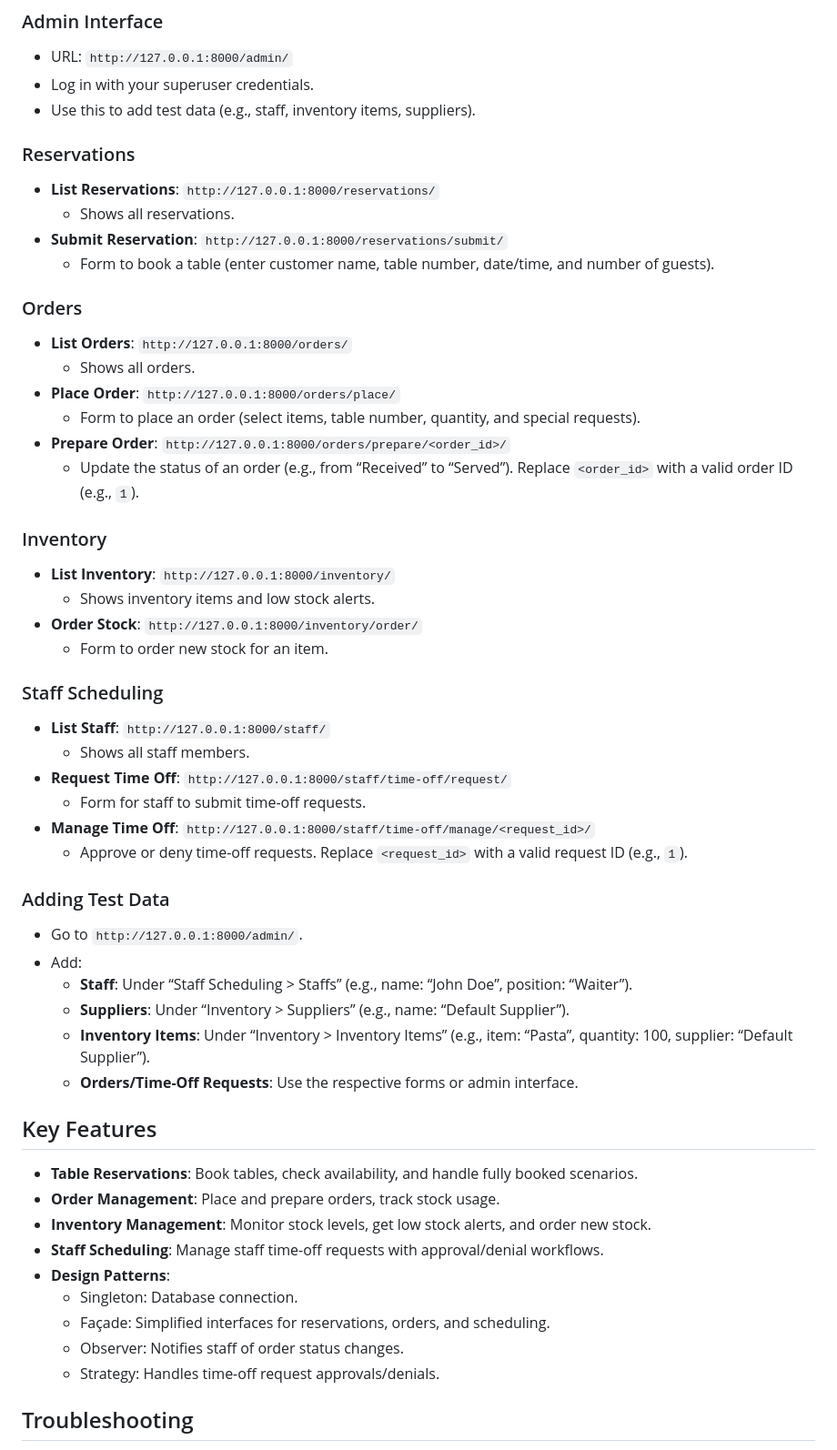
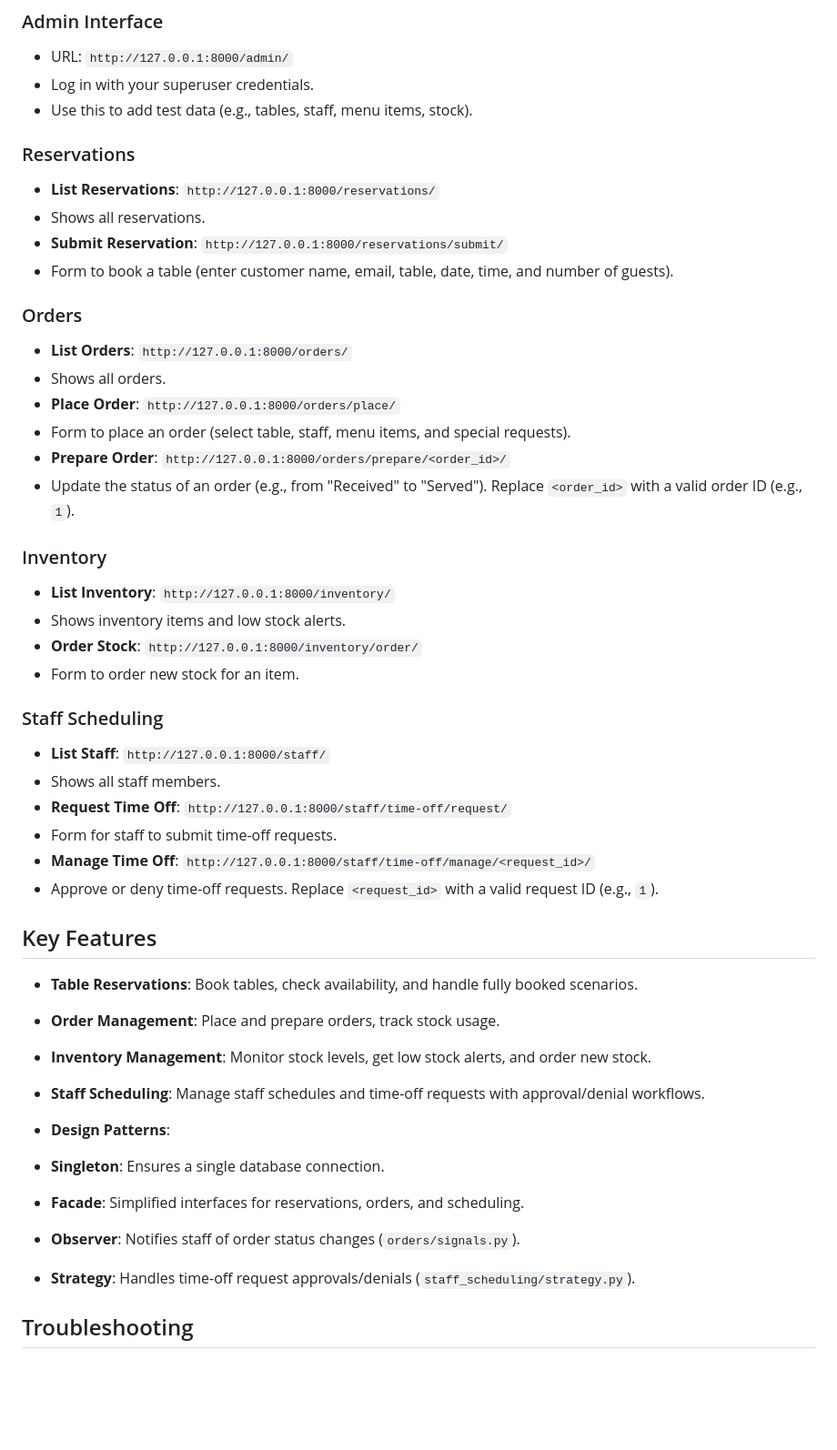
Before and after one commit to j0ab07/Restaurant-Management-System, a Markdown page: README.md, the part around the change printed below. Shown: that part at 91% size. GitHub-like rendering; blank space fills up the shorter version.

```diff
--- a/README.md
+++ b/README.md
@@ -84,53 +65,46 @@ Follow these steps to get the project running.
 ### Admin Interface
 - URL: `http://127.0.0.1:8000/admin/`
 - Log in with your superuser credentials.
-- Use this to add test data (e.g., staff, inventory items, suppliers).
+- Use this to add test data (e.g., tables, staff, menu items, stock).
 
 ### Reservations
 - **List Reservations**: `http://127.0.0.1:8000/reservations/`
-  - Shows all reservations.
+- Shows all reservations.
 - **Submit Reservation**: `http://127.0.0.1:8000/reservations/submit/`
-  - Form to book a table (enter customer name, table number, date/time, and number of guests).
+- Form to book a table (enter customer name, email, table, date, time, and number of guests).
 
 ### Orders
 - **List Orders**: `http://127.0.0.1:8000/orders/`
-  - Shows all orders.
+- Shows all orders.
 - **Place Order**: `http://127.0.0.1:8000/orders/place/`
-  - Form to place an order (select items, table number, quantity, and special requests).
+- Form to place an order (select table, staff, menu items, and special requests).
 - **Prepare Order**: `http://127.0.0.1:8000/orders/prepare/<order_id>/`
-  - Update the status of an order (e.g., from “Received” to “Served”). Replace `<order_id>` with a valid order ID (e.g., `1`).
+- Update the status of an order (e.g., from "Received" to "Served"). Replace `<order_id>` with a valid order ID (e.g., `1`).
 
 ### Inventory
 - **List Inventory**: `http://127.0.0.1:8000/inventory/`
-  - Shows inventory items and low stock alerts.
+- Shows inventory items and low stock alerts.
 - **Order Stock**: `http://127.0.0.1:8000/inventory/order/`
-  - Form to order new stock for an item.
+- Form to order new stock for an item.
 
 ### Staff Scheduling
 - **List Staff**: `http://127.0.0.1:8000/staff/`
-  - Shows all staff members.
+- Shows all staff members.
 - **Request Time Off**: `http://127.0.0.1:8000/staff/time-off/request/`
-  - Form for staff to submit time-off requests.
+- Form for staff to submit time-off requests.
 - **Manage Time Off**: `http://127.0.0.1:8000/staff/time-off/manage/<request_id>/`
-  - Approve or deny time-off requests. Replace `<request_id>` with a valid request ID (e.g., `1`).
-
-### Adding Test Data
-- Go to `http://127.0.0.1:8000/admin/`.
-- Add:
-  - **Staff**: Under “Staff Scheduling > Staffs” (e.g., name: “John Doe”, position: “Waiter”).
-  - **Suppliers**: Under “Inventory > Suppliers” (e.g., name: “Default Supplier”).
-  - **Inventory Items**: Under “Inventory > Inventory Items” (e.g., item: “Pasta”, quantity: 100, supplier: “Default Supplier”).
-  - **Orders/Time-Off Requests**: Use the respective forms or admin interface.
+- Approve or deny time-off requests. Replace `<request_id>` with a valid request ID (e.g., `1`).
 
 ## Key Features
 - **Table Reservations**: Book tables, check availability, and handle fully booked scenarios.
 - **Order Management**: Place and prepare orders, track stock usage.
 - **Inventory Management**: Monitor stock levels, get low stock alerts, and order new stock.
-- **Staff Scheduling**: Manage staff time-off requests with approval/denial workflows.
+- **Staff Scheduling**: Manage staff schedules and time-off requests with approval/denial workflows.
+
 - **Design Patterns**:
-  - Singleton: Database connection.
-  - Façade: Simplified interfaces for reservations, orders, and scheduling.
-  - Observer: Notifies staff of order status changes.
-  - Strategy: Handles time-off request approvals/denials.
+- **Singleton**: Ensures a single database connection.
+- **Facade**: Simplified interfaces for reservations, orders, and scheduling.
+- **Observer**: Notifies staff of order status changes (`orders/signals.py`).
+- **Strategy**: Handles time-off request approvals/denials (`staff_scheduling/strategy.py`).
 
 ## Troubleshooting
```
Also changed, not shown: other parts of README.md (+79 -71 lines).
